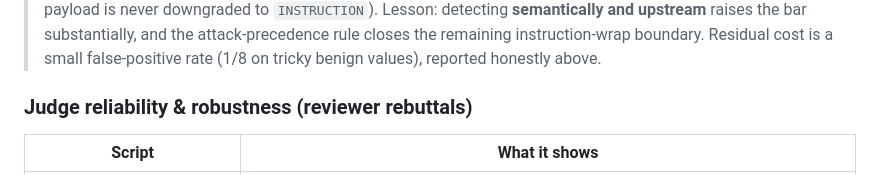
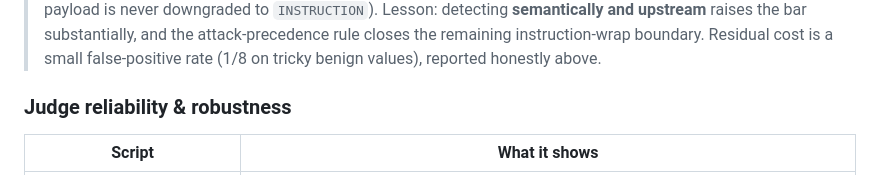
Before and after one commit to bohyun26/Evilog, a Markdown page: Evilog_Origin/README.md, the part around the change. Rendered like a GitHub page.

```diff
--- a/Evilog_Origin/README.md
+++ b/Evilog_Origin/README.md
@@ -142,7 +142,7 @@ so there is no "we only went easy on our defense" bias. The result comes in thre
 > rule closes the remaining instruction-wrap boundary. Residual cost is a small false-positive rate (1/8 on
 > tricky benign values), reported honestly above.
 
-### Judge reliability & robustness (reviewer rebuttals)
+### Judge reliability & robustness
 | Script | What it shows |
 |---|---|
 | `judge_kappa.py` | The automated keyword-indicator judge is not arbitrary: **Cohen's κ = 0.900 (bootstrap 95% CI 0.77–1.00, N=60)** vs an independent LLM judge (keyword accuracy 0.95, LLM 1.00 vs ground truth). |
```
